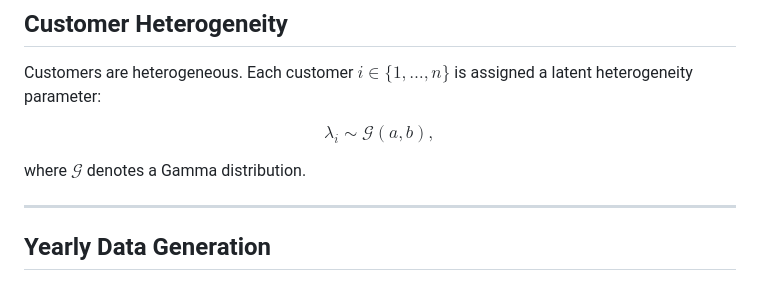
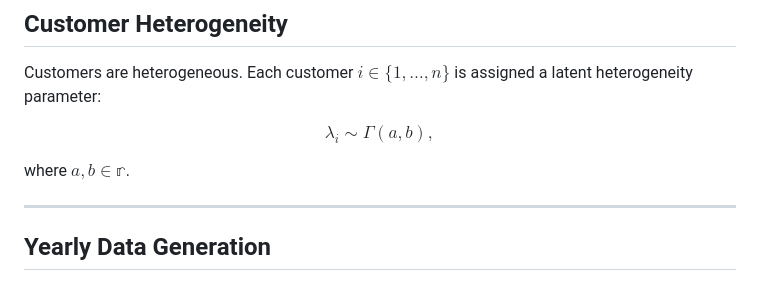
Before and after one commit to DamienFqt/Predict-lifetime-value---an-end-to-end-retail-project, a Markdown page: Data Generating Process.md, the part around the change. GitHub-like rendering.

Commit message:
Fix Gamma distribution notation in document
Corrected notation for the Gamma distribution and clarified parameters.

```diff
--- a/Data Generating Process.md
+++ b/Data Generating Process.md
@@ -16,10 +16,10 @@ We assume $n$ customers at the beginning of the period.
 Customers are heterogeneous. Each customer $i \in \{1,\dots,n\}$ is assigned a latent heterogeneity parameter:
 
 $$
-\lambda_i \sim \mathcal{G}(a,b),
+\lambda_i \sim \Gamma(a,b),
 $$
 
-where $\mathcal{G}$ denotes a Gamma distribution.
+where $a,b \in \mathbb{r}$.
 
 ---
 
```
